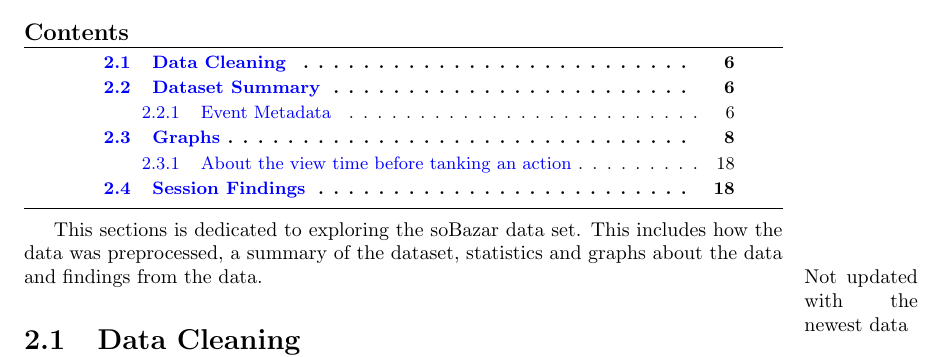
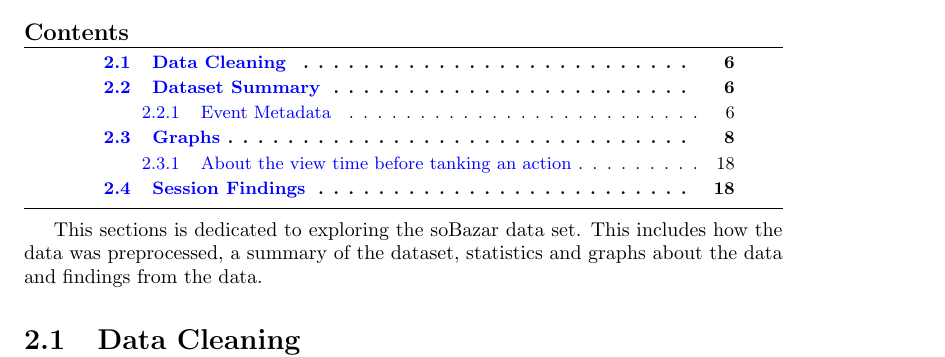
Before and after one commit to mcmhav/muchBazar, a LaTeX thesis (src/report.tex, which reads src/masterChapters/02-soBazarData.tex): part of page 16 of 140, cut so that both start at the same text. Compiled offline with pdfLaTeX.

Commit message:
sobdata fixing

```diff
--- a/src/masterChapters/02-soBazarData.tex
+++ b/src/masterChapters/02-soBazarData.tex
@@ -6,10 +6,7 @@
     This includes how the data was preprocessed, a summary of the dataset, statistics and graphs about the data and findings from the data.
 
 % mtodo - før vi kan lære dette
-    % 1. soBazar info
     % 2. sessions of events m eksempel
-
-\marginpar{Not updated with the newest data}
 
 \section{Data Cleaning}
     \marginpar{Some better way of saying this; Data Preprocessing, Data Prefiltering, something}
```
